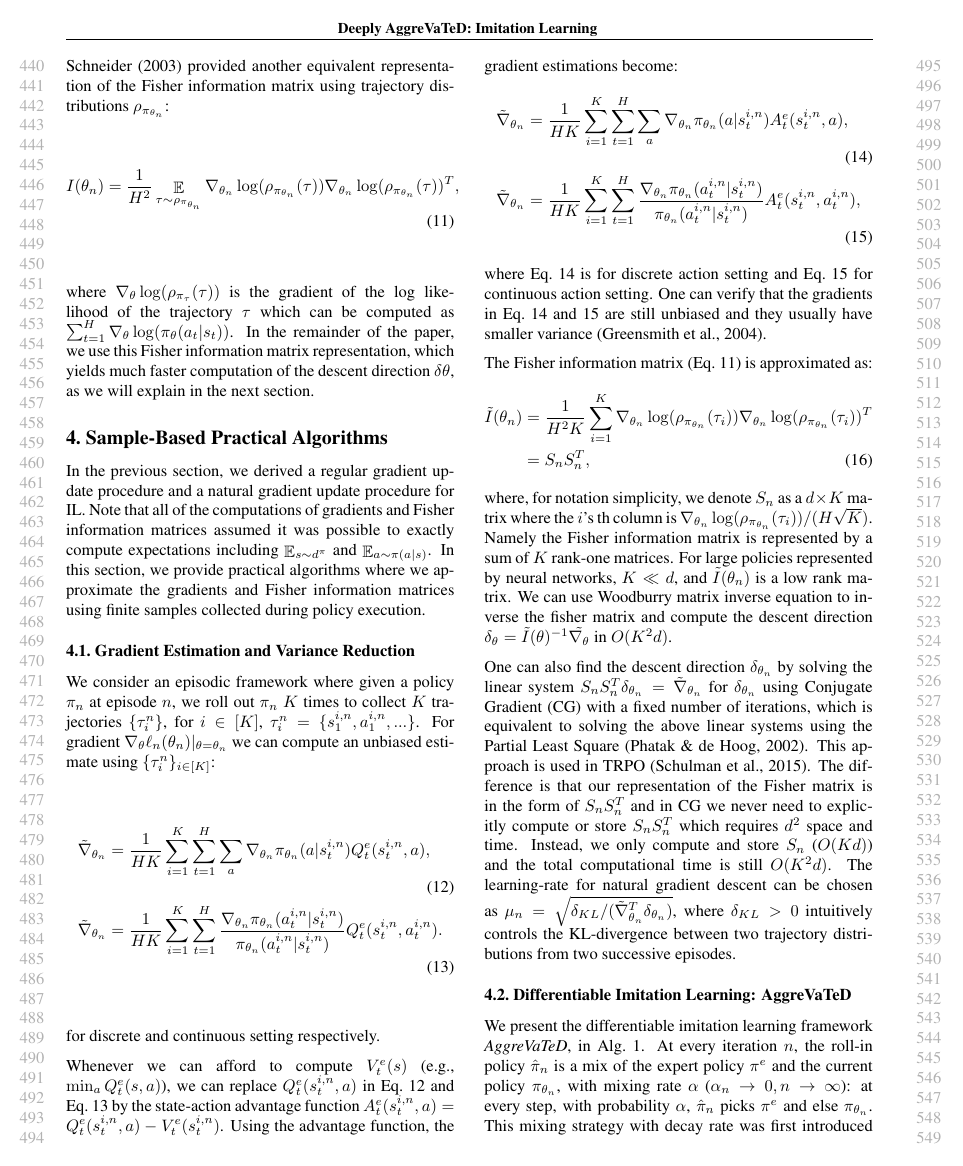
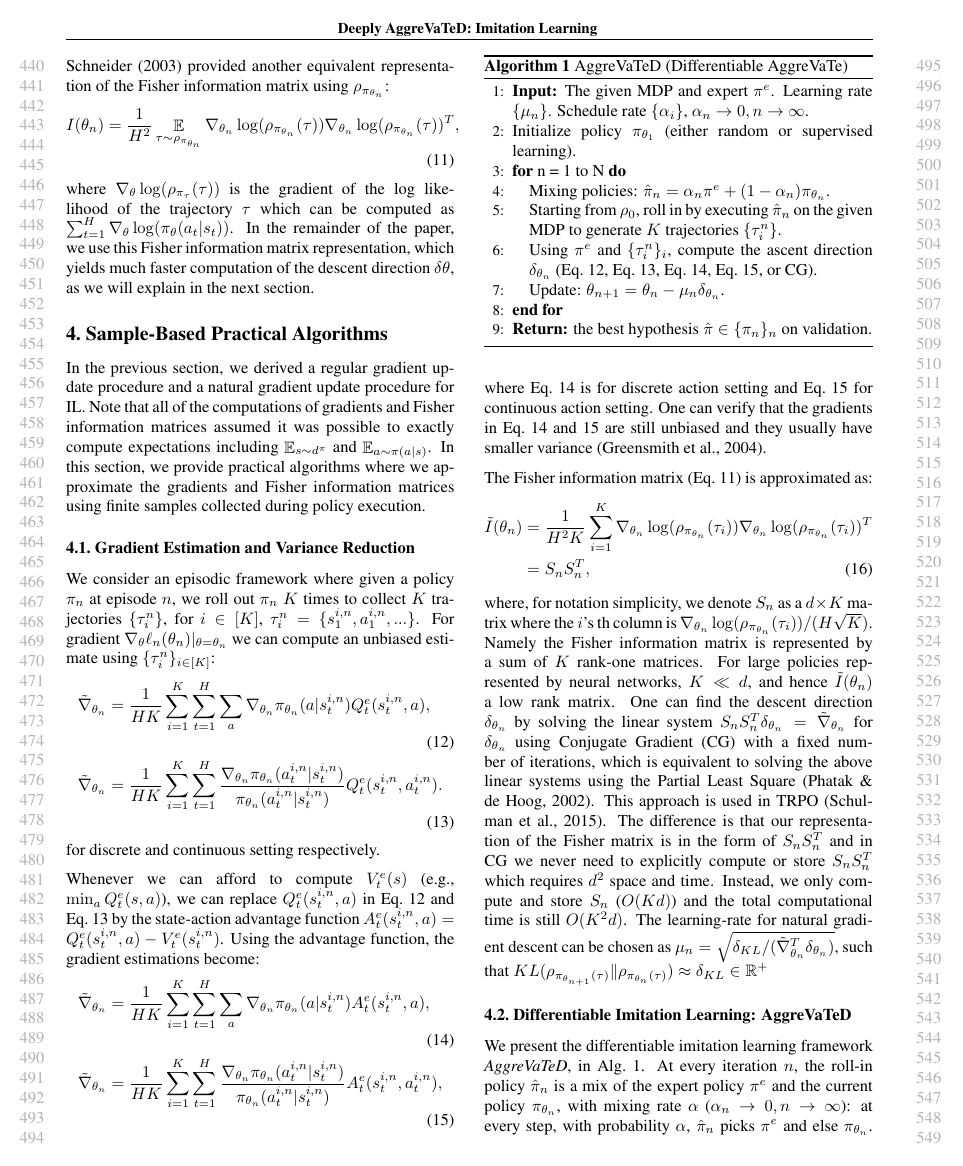
Before and after one commit to LAIRLAB/DifferentiableAggrevate, a LaTeX problem sheet (example_paper.tex): page 5 of 17. Compiled offline with pdfLaTeX.

Commit message:
edited/fixed/deleted some math in natural gradient descent section and the finite sample approximation

```diff
--- a/example_paper.tex
+++ b/example_paper.tex
@@ -354,7 +354,7 @@ Inserting these three approximations into Eq.~\ref{eq:continuous_eg}, and solvin
 \theta_{n+1} = \theta_n - \mu_{n}I(\theta_n)^{-1}\nabla_{\theta}\ell_n(\theta)|_{\theta =\theta_n},
 \end{align} which is similar to the natural gradient update rule developed in \cite{kakade2002natural} %\BB{shoudl maybe mention this citation at the beginning of the section}
 for the RL setting.
-\citet{bagnell2003covariant} provided another equivalent representation of the Fisher information matrix using trajectory distributions $\rho_{\pi_{\theta_n}}$:
+\citet{bagnell2003covariant} provided another equivalent representation of the Fisher information matrix using $\rho_{\pi_{\theta_n}}$:
 \begin{align}
 \label{eq:fisher_traj}
 I(\theta_n) = \frac{1}{H^2}\mathop{\mathop{\mathbb{E}}}_{\tau\sim \rho_{\pi_{\theta_n}}}\nabla_{\theta_n}\log(\rho_{\pi_{\theta_n}}(\tau))\nabla_{\theta_n}\log(\rho_{\pi_{\theta_n}}(\tau))^T,
@@ -395,17 +395,14 @@ The Fisher information matrix (Eq.~\ref{eq:fisher_traj}) is approximated as:
 \begin{align}
 \tilde{I}(\theta_n) &= \frac{1}{H^2K}\sum_{i=1}^K \nabla_{\theta_n}\log(\rho_{\pi_{\theta_n}}(\tau_i))\nabla_{\theta_n}\log(\rho_{\pi_{\theta_n}}(\tau_i))^T \nonumber\\
 & = S_n S_n^T,
-\end{align} where, for notation simplicity, we denote $S_n$ as a $d\times K$ matrix where the $i$'s th column is $\nabla_{\theta_n}\log(\rho_{\pi_{\theta_n}}(\tau_i))/(H\sqrt{K})$. Namely the Fisher information matrix is represented by a sum of $K$ rank-one matrices. For large policies represented by neural networks, $K\ll d$, and $\tilde{I}(\theta_n)$ is a low rank matrix. We can use Woodburry matrix inverse equation to inverse the fisher matrix and compute the descent direction $\delta_{\theta} = \tilde{I}(\theta)^{-1}\tilde{\nabla_{\theta}}$ in $O(K^2 d)$.
+\end{align} where, for notation simplicity, we denote $S_n$ as a $d\times K$ matrix where the $i$'s th column is $\nabla_{\theta_n}\log(\rho_{\pi_{\theta_n}}(\tau_i))/(H\sqrt{K})$. Namely the Fisher information matrix is represented by a sum of $K$ rank-one matrices. For large policies represented by neural networks, $K\ll d$, and hence  $\tilde{I}(\theta_n)$ a low rank matrix. %We can use Woodburry matrix inverse equation to inverse the fisher matrix and compute the descent direction $\delta_{\theta} = \tilde{I}(\theta)^{-1}\tilde{\nabla_{\theta}}$ in $O(K^2 d)$.
 %\wen{put this in appendix}
-
-
 %We therefore add a regularization $\lambda I_{d\times d}$ with small positive $\lambda$ to $\tilde{I}(\theta_n)$. Using the WoodBury Matrix Identity to implicitly invert $S_nS_n^T$, the final descent direction is computed as:
 %\begin{align}
 %\label{eq:natural_finite}
 %\delta_{\theta_n} = \frac{1}{\lambda}(\tilde{\nabla}_{\theta_n} - S_n(\lambda I+S_n^TS_n)^{-1}S_n^T\tilde{\nabla}_{\theta_n}).
 %\end{align} The computational complexity of $\delta\theta_n$ is $O(K^2 d)$. In other words, the computation time of $\delta\theta_n$ scales linearly with the number policy parameters.
-
-One can also find the descent direction $\delta_{\theta_n}$ by solving the linear system $S_nS_n^T \delta_{\theta_n} = \tilde{\nabla}_{\theta_n}$ for $\delta_{\theta_n}$ using Conjugate Gradient (CG) with a fixed number of iterations, which is equivalent to solving the above linear systems using the Partial Least Square \cite{phatak2002exploiting}. This approach is used in TRPO \cite{schulman2015trust}. The difference is that our representation of the Fisher matrix is in the form of $S_nS_n^T$ and in CG we never need to explicitly compute or store $S_nS_n^T$ which requires $d^2$ space and time. Instead, we only compute and store $S_n$ ($O(Kd)$) and the total computational time is still $O(K^2 d)$. The learning-rate for natural gradient descent can be chosen as $\mu_n = \sqrt{\delta_{KL}/(\tilde{\nabla}_{\theta_n}^T\delta_{\theta_n})}$, where $\delta_{KL}>0$ intuitively controls the KL-divergence between two trajectory distributions from two successive episodes.
+One can find the descent direction $\delta_{\theta_n}$ by solving the linear system $S_nS_n^T \delta_{\theta_n} = \tilde{\nabla}_{\theta_n}$ for $\delta_{\theta_n}$ using Conjugate Gradient (CG) with a fixed number of iterations, which is equivalent to solving the above linear systems using the Partial Least Square \cite{phatak2002exploiting}. This approach is used in TRPO \cite{schulman2015trust}. The difference is that our representation of the Fisher matrix is in the form of $S_nS_n^T$ and in CG we never need to explicitly compute or store $S_nS_n^T$ which requires $d^2$ space and time. Instead, we only compute and store $S_n$ ($O(Kd)$) and the total computational time is still $O(K^2 d)$. The learning-rate for natural gradient descent can be chosen as $\mu_n = \sqrt{\delta_{KL}/(\tilde{\nabla}_{\theta_n}^T\delta_{\theta_n})}$, such that $KL(\rho_{\pi_{\theta_{n+1}}(\tau)}\|\rho_{\pi_{\theta_{n}}(\tau)})\approx \delta_{KL}\in\mathbb{R}^+$
 
 
 
```
Also changed, not shown: example_paper.tex (2 more changed lines).
